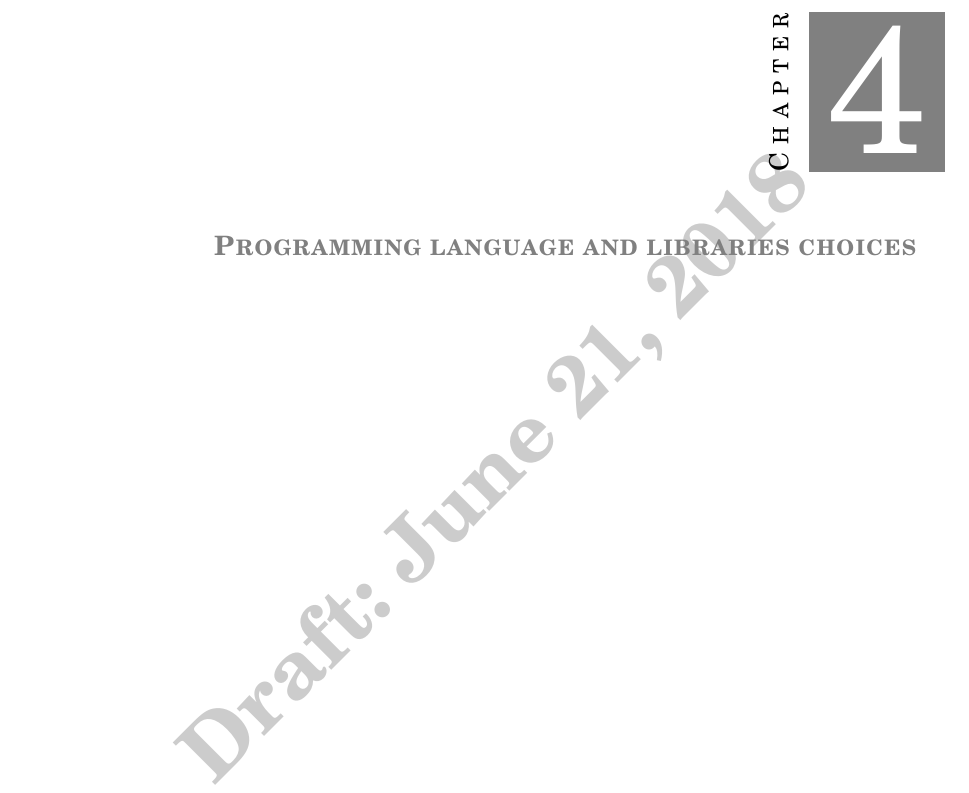
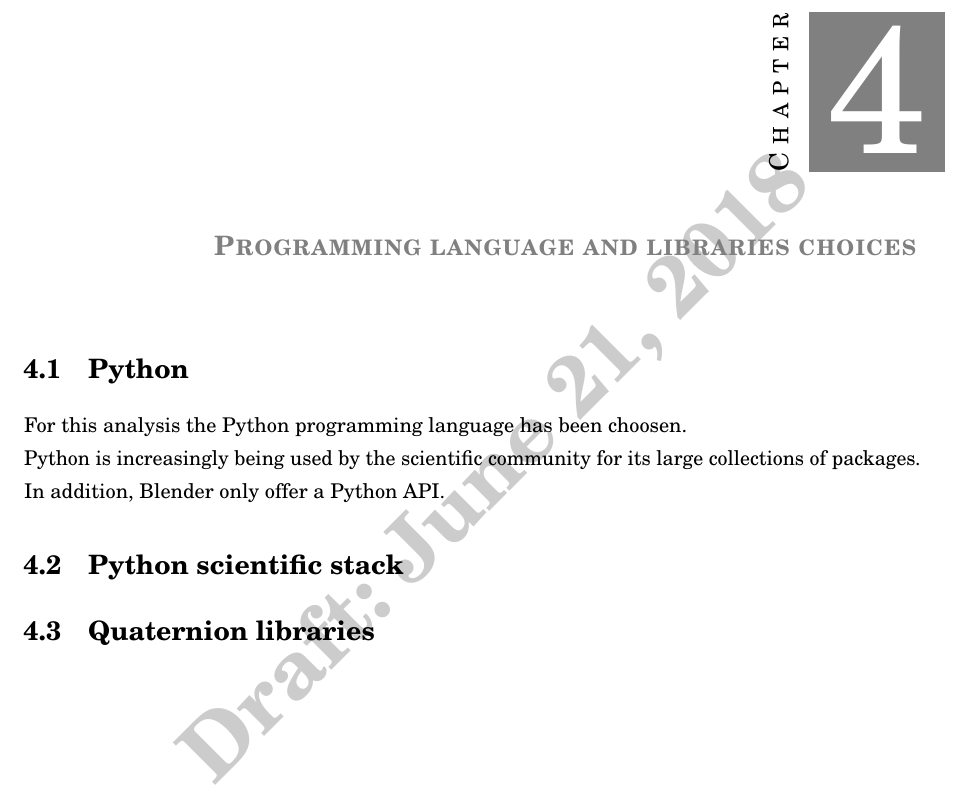
Before and after one commit to federicoB/bachelor_thesis, a LaTeX thesis (federico_bertani_tesi.tex, which reads chapters/chapter04_language_and_libraries_choices/chap04.tex): part of page 23 of 42, cut so that both start at the same text. Compiled offline with pdfLaTeX.

Commit message:
Worked python and swe chapter

```diff
--- a/chapters/chapter04_language_and_libraries_choices/chap04.tex
+++ b/chapters/chapter04_language_and_libraries_choices/chap04.tex
@@ -1,3 +1,14 @@
 %\let\textcircled=\pgftextcircled
 \chapter{Programming language and libraries choices}
 \label{chap:programming_language_libraries_choices}
+
+\section{Python}
+For this analysis the Python programming language has been choosen. \\
+Python is increasingly being used by the scientific community for its large collections of packages.
+In addition, Blender only offer a Python API.
+
+\section{Python scientific stack}
+% pandas, scipy, numpy, matplotlib
+
+\section{Quaternion libraries}
+% numpy-quaternion vs pyquaternion
```
Also changed, not shown: chapters/chapter09-software_engineering_considerations/chap09.tex (+4 -0 lines).
